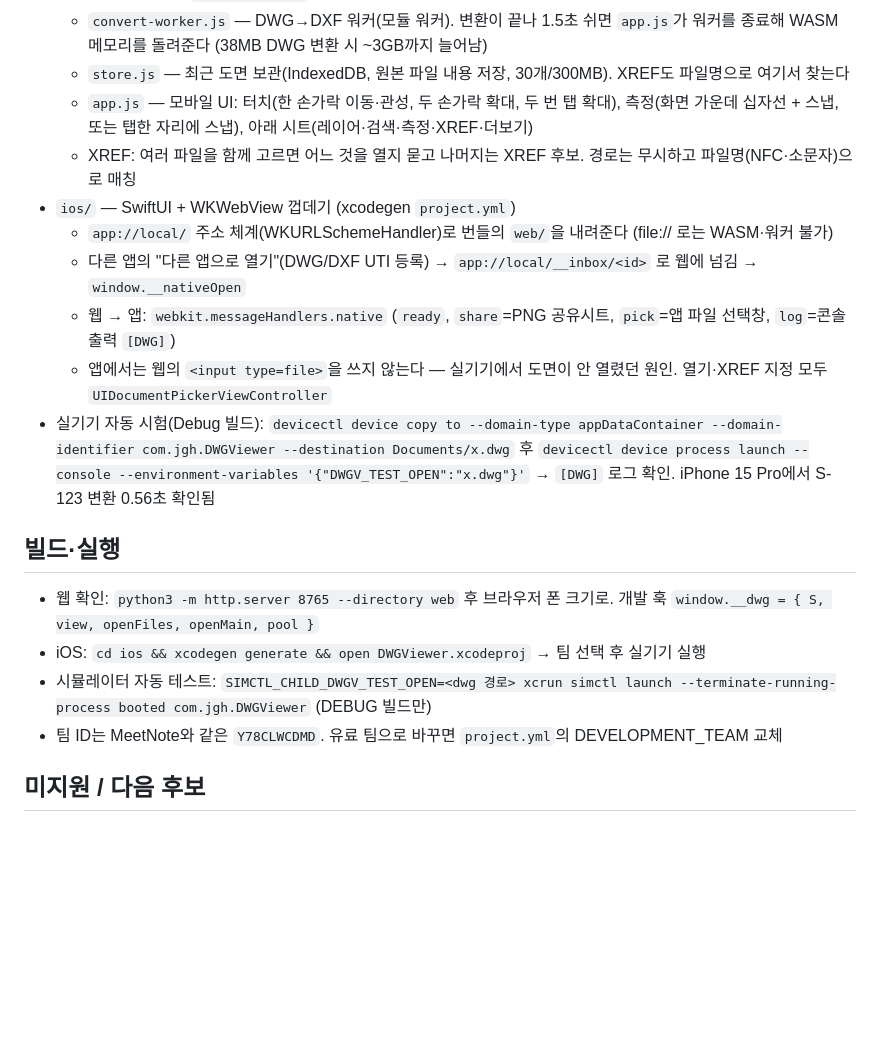
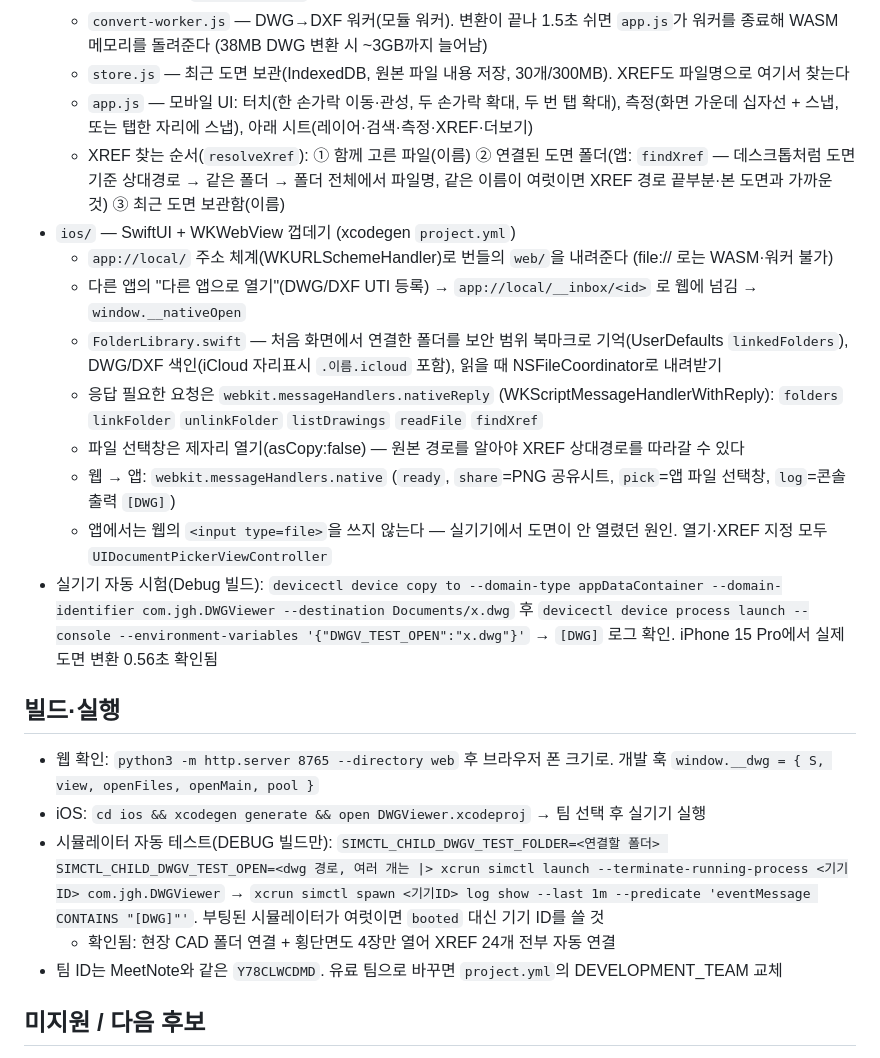
Before and after one commit to JIKIHY/dwg-viewer-mobile, a Markdown page: CLAUDE.md, the part around the change. Drawn GitHub-style; blank space fills up the shorter version.

Commit message:
개발 메모: XREF 찾기·시험 방법 정리 (현장명 제외)
Co-Authored-By: Claude Opus 5.5 <noreply@anthropic.com>

```diff
--- a/CLAUDE.md
+++ b/CLAUDE.md
@@ -9,18 +9,22 @@ DWG는 기기 안에서 LibreDWG WASM(`@mlightcad/libredwg-web` 0.8.0의 `dwg_wr
   - `convert-worker.js` — DWG→DXF 워커(모듈 워커). 변환이 끝나 1.5초 쉬면 `app.js`가 워커를 종료해 WASM 메모리를 돌려준다 (38MB DWG 변환 시 ~3GB까지 늘어남)
   - `store.js` — 최근 도면 보관(IndexedDB, 원본 파일 내용 저장, 30개/300MB). XREF도 파일명으로 여기서 찾는다
   - `app.js` — 모바일 UI: 터치(한 손가락 이동·관성, 두 손가락 확대, 두 번 탭 확대), 측정(화면 가운데 십자선 + 스냅, 또는 탭한 자리에 스냅), 아래 시트(레이어·검색·측정·XREF·더보기)
-  - XREF: 여러 파일을 함께 고르면 어느 것을 열지 묻고 나머지는 XREF 후보. 경로는 무시하고 파일명(NFC·소문자)으로 매칭
+  - XREF 찾는 순서(`resolveXref`): ① 함께 고른 파일(이름) ② 연결된 도면 폴더(앱: `findXref` — 데스크톱처럼 도면 기준 상대경로 → 같은 폴더 → 폴더 전체에서 파일명, 같은 이름이 여럿이면 XREF 경로 끝부분·본 도면과 가까운 것) ③ 최근 도면 보관함(이름)
 - `ios/` — SwiftUI + WKWebView 껍데기 (xcodegen `project.yml`)
   - `app://local/` 주소 체계(WKURLSchemeHandler)로 번들의 `web/`을 내려준다 (file:// 로는 WASM·워커 불가)
   - 다른 앱의 "다른 앱으로 열기"(DWG/DXF UTI 등록) → `app://local/__inbox/<id>` 로 웹에 넘김 → `window.__nativeOpen`
+  - `FolderLibrary.swift` — 처음 화면에서 연결한 폴더를 보안 범위 북마크로 기억(UserDefaults `linkedFolders`), DWG/DXF 색인(iCloud 자리표시 `.이름.icloud` 포함), 읽을 때 NSFileCoordinator로 내려받기
+  - 응답 필요한 요청은 `webkit.messageHandlers.nativeReply` (WKScriptMessageHandlerWithReply): `folders` `linkFolder` `unlinkFolder` `listDrawings` `readFile` `findXref`
+  - 파일 선택창은 제자리 열기(asCopy:false) — 원본 경로를 알아야 XREF 상대경로를 따라갈 수 있다
   - 웹 → 앱: `webkit.messageHandlers.native` (`ready`, `share`=PNG 공유시트, `pick`=앱 파일 선택창, `log`=콘솔 출력 `[DWG]`)
   - 앱에서는 웹의 `<input type=file>`을 쓰지 않는다 — 실기기에서 도면이 안 열렸던 원인. 열기·XREF 지정 모두 `UIDocumentPickerViewController`
-- 실기기 자동 시험(Debug 빌드): `devicectl device copy to --domain-type appDataContainer --domain-identifier com.jgh.DWGViewer --destination Documents/x.dwg` 후 `devicectl device process launch --console --environment-variables '{"DWGV_TEST_OPEN":"x.dwg"}'` → `[DWG]` 로그 확인. iPhone 15 Pro에서 S-123 변환 0.56초 확인됨
+- 실기기 자동 시험(Debug 빌드): `devicectl device copy to --domain-type appDataContainer --domain-identifier com.jgh.DWGViewer --destination Documents/x.dwg` 후 `devicectl device process launch --console --environment-variables '{"DWGV_TEST_OPEN":"x.dwg"}'` → `[DWG]` 로그 확인. iPhone 15 Pro에서 실제 도면 변환 0.56초 확인됨
 
 ## 빌드·실행
 - 웹 확인: `python3 -m http.server 8765 --directory web` 후 브라우저 폰 크기로. 개발 훅 `window.__dwg = { S, view, openFiles, openMain, pool }`
 - iOS: `cd ios && xcodegen generate && open DWGViewer.xcodeproj` → 팀 선택 후 실기기 실행
-- 시뮬레이터 자동 테스트: `SIMCTL_CHILD_DWGV_TEST_OPEN=<dwg 경로> xcrun simctl launch --terminate-running-process booted com.jgh.DWGViewer` (DEBUG 빌드만)
+- 시뮬레이터 자동 테스트(DEBUG 빌드만): `SIMCTL_CHILD_DWGV_TEST_FOLDER=<연결할 폴더> SIMCTL_CHILD_DWGV_TEST_OPEN=<dwg 경로, 여러 개는 |> xcrun simctl launch --terminate-running-process <기기ID> com.jgh.DWGViewer` → `xcrun simctl spawn <기기ID> log show --last 1m --predicate 'eventMessage CONTAINS "[DWG]"'`. 부팅된 시뮬레이터가 여럿이면 `booted` 대신 기기 ID를 쓸 것
+  - 확인됨: 현장 CAD 폴더 연결 + 횡단면도 4장만 열어 XREF 24개 전부 자동 연결
 - 팀 ID는 MeetNote와 같은 `Y78CLWCDMD`. 유료 팀으로 바꾸면 `project.yml`의 DEVELOPMENT_TEAM 교체
 
 ## 미지원 / 다음 후보
```
